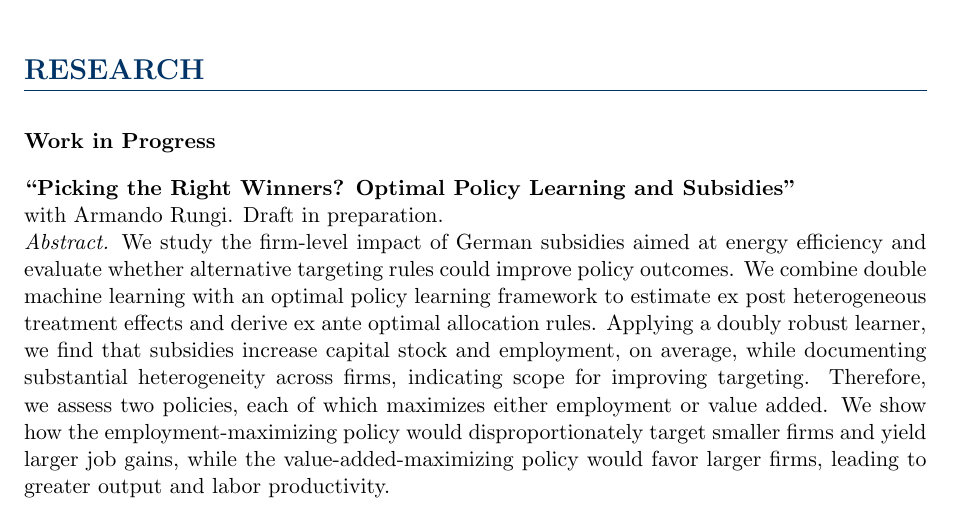
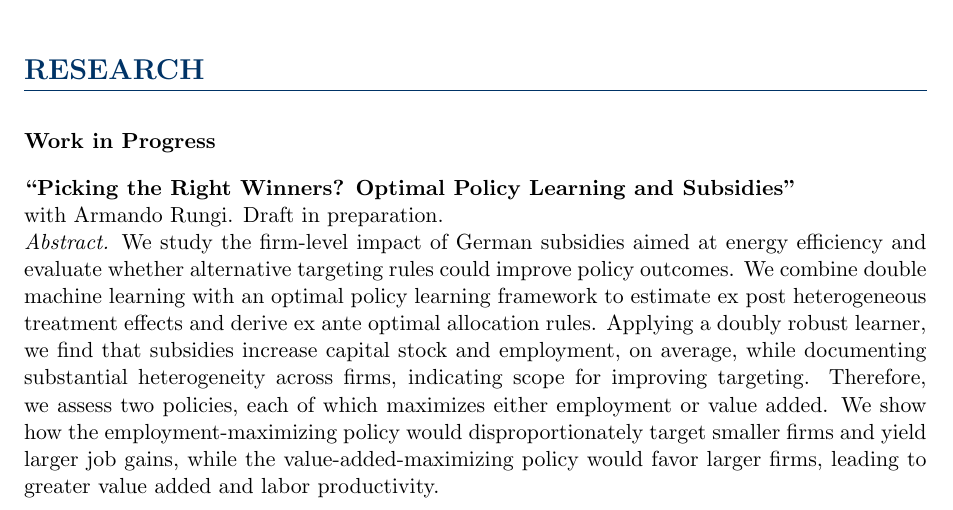
Before and after one commit to legiangvu/legiangvu.github.io, a LaTeX CV (cv.tex): part of page 1 of 2, cut so that both start at the same text. Compiled offline with pdfLaTeX.

Commit message:
update the abstract to the OPL paper

```diff
--- a/cv.tex
+++ b/cv.tex
@@ -89,7 +89,7 @@ Website: \href{https://legiangvu.github.io}{legiangvu.github.io} \\
 
 \noindent\textbf{``Picking the Right Winners? Optimal Policy Learning and Subsidies''} \\
 with Armando Rungi. Draft in preparation. \\
-\noindent\textit{Abstract.} We study the firm-level impact of German subsidies aimed at energy efficiency and evaluate whether alternative targeting rules could improve policy outcomes. We combine double machine learning with an optimal policy learning framework to estimate ex post heterogeneous treatment effects and derive ex ante optimal allocation rules. Applying a doubly robust learner, we find that subsidies increase capital stock and employment, on average, while documenting substantial heterogeneity across firms, indicating scope for improving targeting. Therefore, we assess two policies, each of which maximizes either employment or value added. We show how the employment-maximizing policy would disproportionately target smaller firms and yield larger job gains, while the value-added-maximizing policy would favor larger firms, leading to greater output and labor productivity.
+\noindent\textit{Abstract.} We study the firm-level impact of German subsidies aimed at energy efficiency and evaluate whether alternative targeting rules could improve policy outcomes. We combine double machine learning with an optimal policy learning framework to estimate ex post heterogeneous treatment effects and derive ex ante optimal allocation rules. Applying a doubly robust learner, we find that subsidies increase capital stock and employment, on average, while documenting substantial heterogeneity across firms, indicating scope for improving targeting. Therefore, we assess two policies, each of which maximizes either employment or value added. We show how the employment-maximizing policy would disproportionately target smaller firms and yield larger job gains, while the value-added-maximizing policy would favor larger firms, leading to greater value added and labor productivity.
 
 % % Skills
 % \section*{SKILLS}
```
Also changed, not shown: README.md, cv.pdf, 2 other files.
